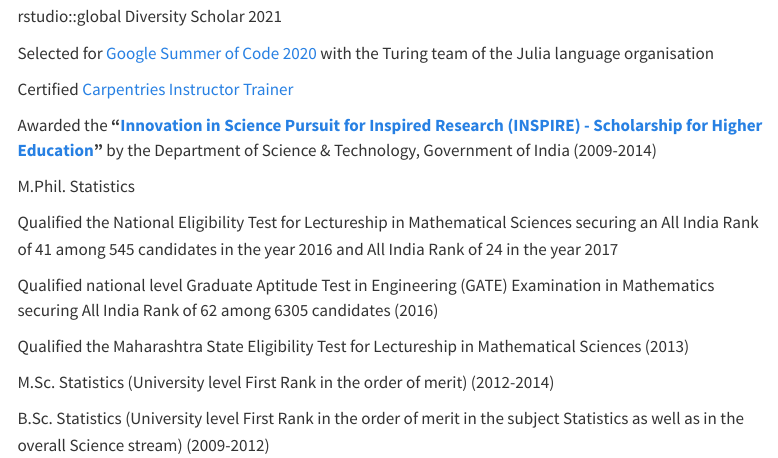
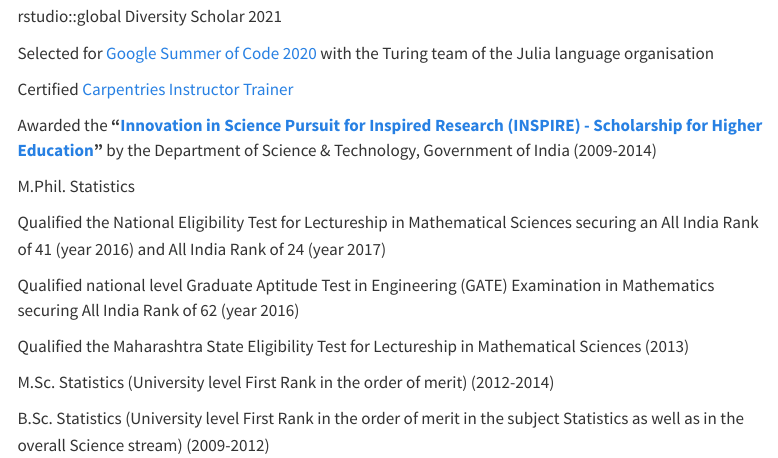
Before and after one commit to SaranjeetKaur/About-Me, a Quarto document (about.qmd): the page in a window 1100 px wide, from 550 px down. Rendered offline with R 4.5, knitr and Pandoc in place of Quarto, with nearby package versions; menus at the side of the page are left out.

Commit message:
minor edits

```diff
--- a/about.qmd
+++ b/about.qmd
@@ -28,9 +28,9 @@ Awarded the **"[Innovation in Science Pursuit for Inspired Research (INSPIRE) -
 
 M.Phil. Statistics
 
-Qualified the National Eligibility Test for Lectureship in Mathematical Sciences securing an All India Rank of 41 among 545 candidates in the year 2016 and All India Rank of 24 in the year 2017
+Qualified the National Eligibility Test for Lectureship in Mathematical Sciences securing an All India Rank of 41 (year 2016) and All India Rank of 24 (year 2017)
 
-Qualified national level Graduate Aptitude Test in Engineering (GATE) Examination in Mathematics securing All India Rank of 62 among 6305 candidates (2016)
+Qualified national level Graduate Aptitude Test in Engineering (GATE) Examination in Mathematics securing All India Rank of 62 (year 2016)
 
 Qualified the Maharashtra State Eligibility Test for Lectureship in Mathematical Sciences (2013)
 
```
